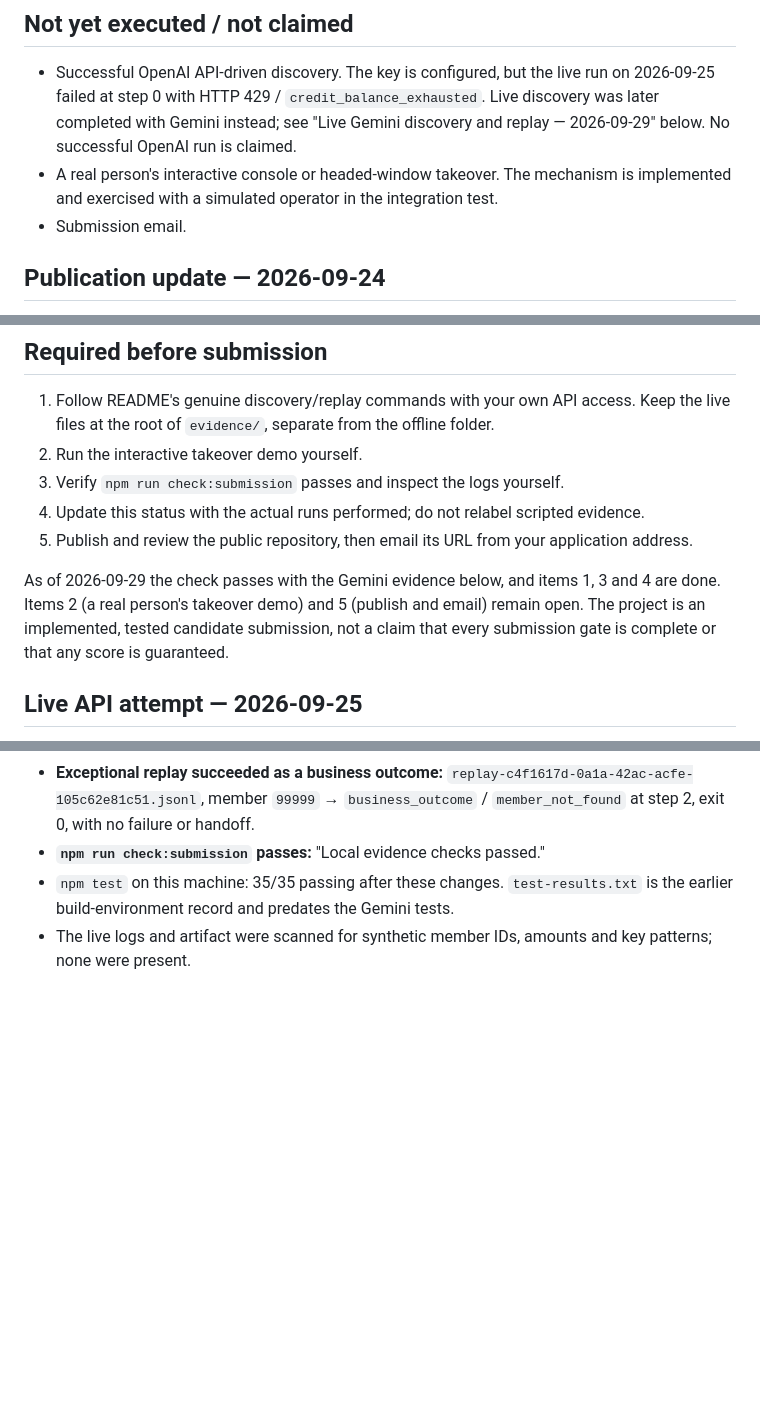
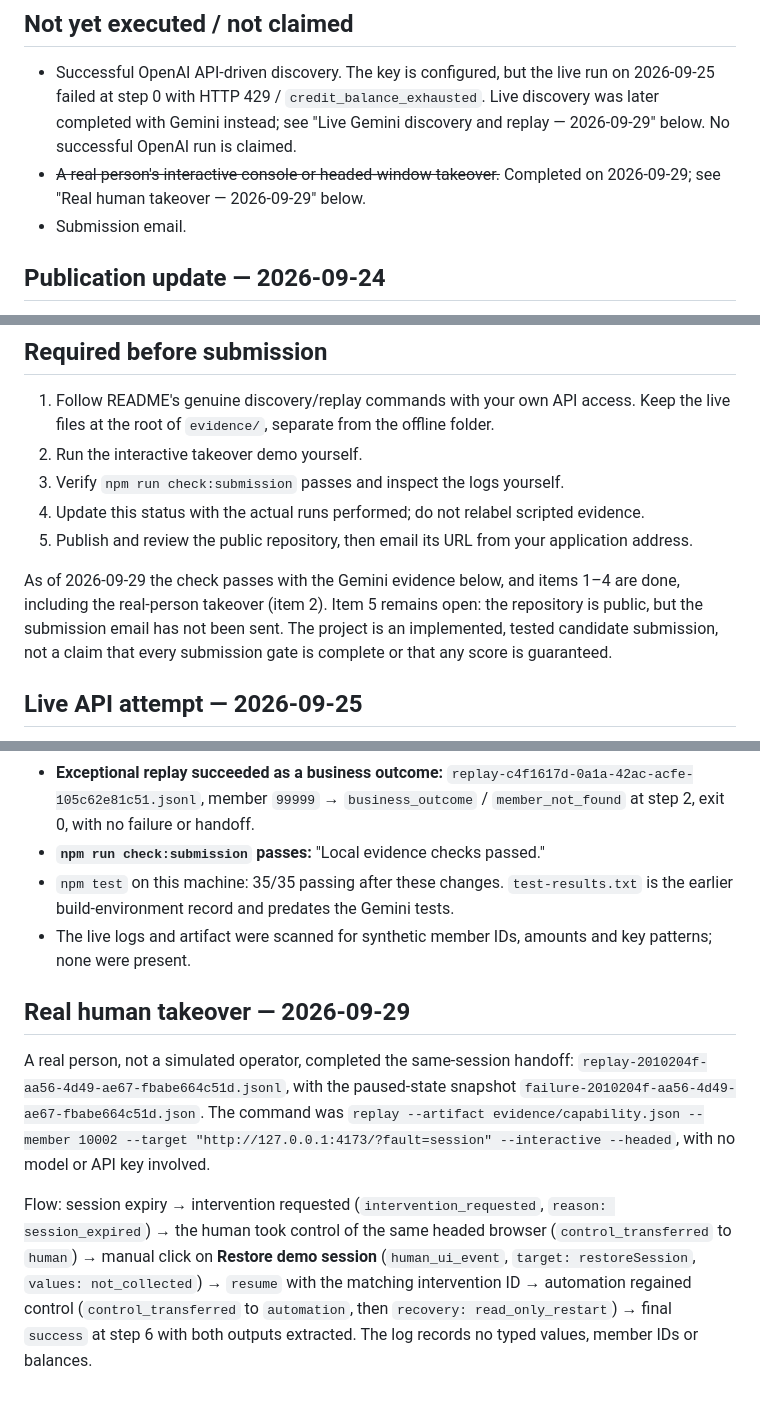
Before and after one commit to chakradharreddynallu/handrail-computer-use, a Markdown page: evidence/STATUS.md, 3 parts joined by grey strips. Drawn GitHub-style; blank space fills up the shorter version.

Commit message:
docs(evidence): record completed real human takeover (run 2010204f)

```diff
--- a/evidence/STATUS.md
+++ b/evidence/STATUS.md
@@ -13,7 +13,7 @@
 ## Not yet executed / not claimed
 
 - Successful OpenAI API-driven discovery. The key is configured, but the live run on 2026-09-25 failed at step 0 with HTTP 429 / `credit_balance_exhausted`. Live discovery was later completed with Gemini instead; see "Live Gemini discovery and replay — 2026-09-29" below. No successful OpenAI run is claimed.
-- A real person's interactive console or headed-window takeover. The mechanism is implemented and exercised with a simulated operator in the integration test.
+- ~~A real person's interactive console or headed-window takeover.~~ Completed on 2026-09-29; see "Real human takeover — 2026-09-29" below.
 - Submission email.
 
 ## Publication update — 2026-09-24
@@ -28,7 +28,7 @@ The project is public at https://github.com/chakradharreddynallu/handrail-comput
 4. Update this status with the actual runs performed; do not relabel scripted evidence.
 5. Publish and review the public repository, then email its URL from your application address.
 
-As of 2026-09-29 the check passes with the Gemini evidence below, and items 1, 3 and 4 are done. Items 2 (a real person's takeover demo) and 5 (publish and email) remain open. The project is an implemented, tested candidate submission, not a claim that every submission gate is complete or that any score is guaranteed.
+As of 2026-09-29 the check passes with the Gemini evidence below, and items 1–4 are done, including the real-person takeover (item 2). Item 5 remains open: the repository is public, but the submission email has not been sent. The project is an implemented, tested candidate submission, not a claim that every submission gate is complete or that any score is guaranteed.
 
 ## Live API attempt — 2026-09-25
 
@@ -45,3 +45,9 @@ Run locally on Windows 11, Node.js 24.19.0, Playwright 1.62.1 with its normal Ch
 - **`npm run check:submission` passes:** "Local evidence checks passed."
 - `npm test` on this machine: 35/35 passing after these changes. `test-results.txt` is the earlier build-environment record and predates the Gemini tests.
 - The live logs and artifact were scanned for synthetic member IDs, amounts and key patterns; none were present.
+
+## Real human takeover — 2026-09-29
+
+A real person, not a simulated operator, completed the same-session handoff: `replay-2010204f-aa56-4d49-ae67-fbabe664c51d.jsonl`, with the paused-state snapshot `failure-2010204f-aa56-4d49-ae67-fbabe664c51d.json`. The command was `replay --artifact evidence/capability.json --member 10002 --target "http://127.0.0.1:4173/?fault=session" --interactive --headed`, with no model or API key involved.
+
+Flow: session expiry → intervention requested (`intervention_requested`, `reason: session_expired`) → the human took control of the same headed browser (`control_transferred` to `human`) → manual click on **Restore demo session** (`human_ui_event`, `target: restoreSession`, `values: not_collected`) → `resume` with the matching intervention ID → automation regained control (`control_transferred` to `automation`, then `recovery: read_only_restart`) → final `success` at step 6 with both outputs extracted. The log records no typed values, member IDs or balances.
```
